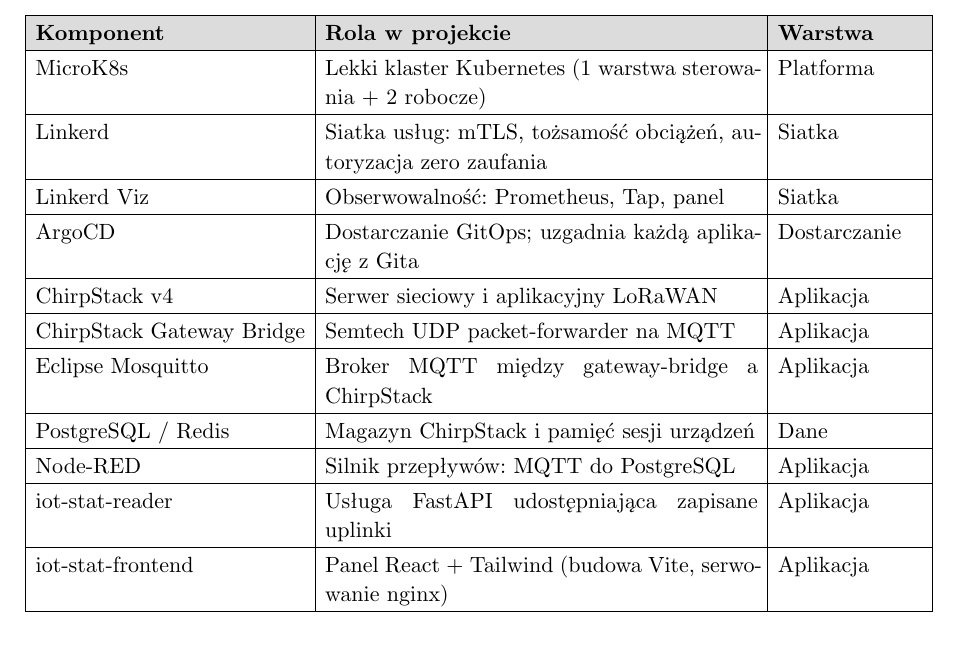
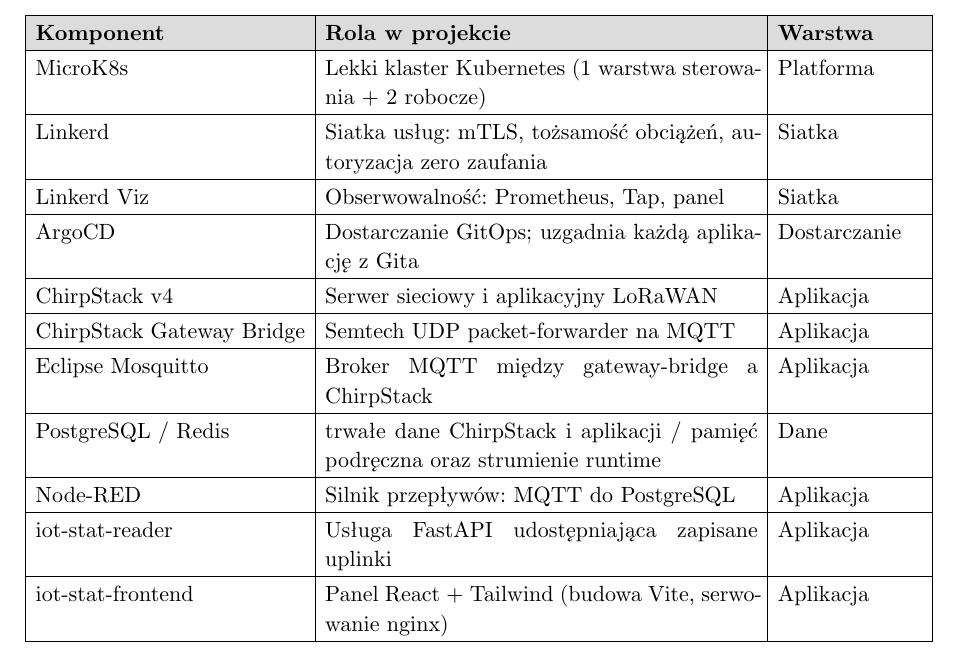
Before and after one commit to Torba2207/IoT-in-ServiceMesh, a Typst document (documentation/main-pl.typ): part of page 6 of 18, cut so that both start at the same text. Compiled offline with Typst 0.15.

Commit message:
fixed: Error in the Redis description

```diff
--- a/documentation/main-pl.typ
+++ b/documentation/main-pl.typ
@@ -203,7 +203,7 @@
   [ChirpStack v4], [Serwer sieciowy i aplikacyjny LoRaWAN], [Aplikacja],
   [ChirpStack Gateway Bridge], [Semtech UDP packet-forwarder na MQTT], [Aplikacja],
   [Eclipse Mosquitto], [Broker MQTT między gateway-bridge a ChirpStack], [Aplikacja],
-  [PostgreSQL / Redis], [Magazyn ChirpStack i pamięć sesji urządzeń], [Dane],
+  [PostgreSQL / Redis], [trwałe dane ChirpStack i aplikacji / pamięć podręczna oraz strumienie runtime], [Dane],
   [Node-RED], [Silnik przepływów: MQTT do PostgreSQL], [Aplikacja],
   [iot-stat-reader], [Usługa FastAPI udostępniająca zapisane uplinki], [Aplikacja],
   [iot-stat-frontend], [Panel React + Tailwind (budowa Vite, serwowanie nginx)], [Aplikacja],
```
